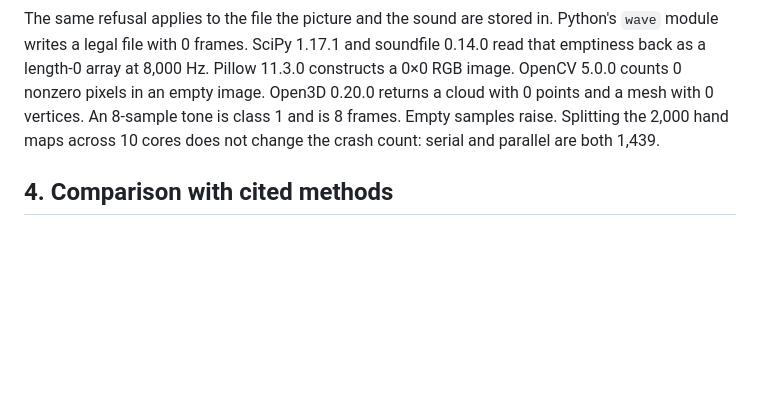
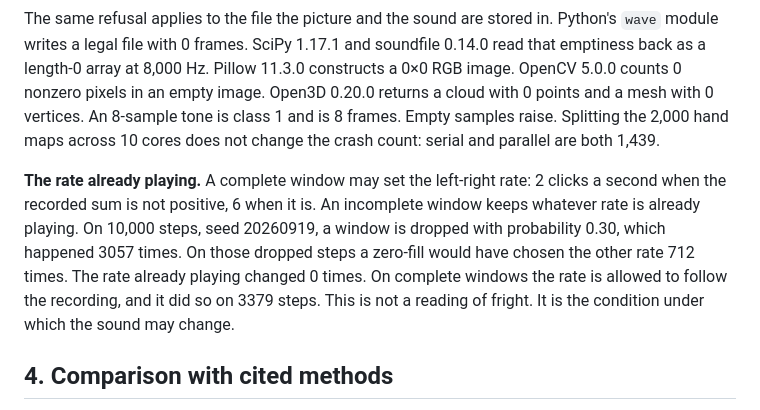
Before and after one commit to shaneraphel/aletheia-worldtick, a Markdown page: paper/paper.md, the part around the change. Rendered like a GitHub page; blank space fills up the shorter version.

```diff
--- a/paper/paper.md
+++ b/paper/paper.md
@@ -86,6 +86,8 @@ On 10,000 signed windows with the last 4 samples dropped, the filled class would
 
 The same refusal applies to the file the picture and the sound are stored in. Python's `wave` module writes a legal file with 0 frames. SciPy 1.17.1 and soundfile 0.14.0 read that emptiness back as a length-0 array at 8,000 Hz. Pillow 11.3.0 constructs a 0×0 RGB image. OpenCV 5.0.0 counts 0 nonzero pixels in an empty image. Open3D 0.20.0 returns a cloud with 0 points and a mesh with 0 vertices. An 8-sample tone is class 1 and is 8 frames. Empty samples raise. Splitting the 2,000 hand maps across 10 cores does not change the crash count: serial and parallel are both 1,439.
 
+**The rate already playing.** A complete window may set the left-right rate: 2 clicks a second when the recorded sum is not positive, 6 when it is. An incomplete window keeps whatever rate is already playing. On 10,000 steps, seed 20260919, a window is dropped with probability 0.30, which happened 3057 times. On those dropped steps a zero-fill would have chosen the other rate 712 times. The rate already playing changed 0 times. On complete windows the rate is allowed to follow the recording, and it did so on 3379 steps. This is not a reading of fright. It is the condition under which the sound may change.
+
 ## 4. Comparison with cited methods
 
 The comparison is the operator, not a shared benchmark. Robot percentages from those papers are not re-estimated.
```
Also changed, not shown: README.md (+7 -0 lines), docs/figures/pace.png (added), 7 other files.
